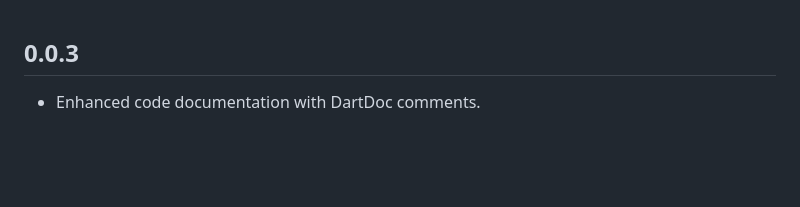
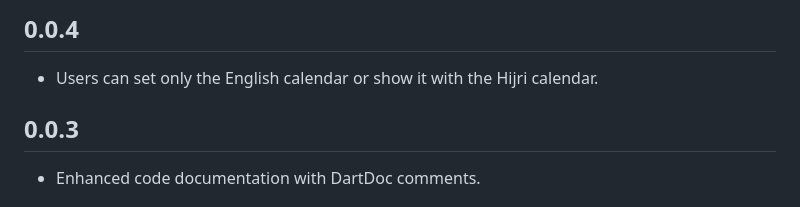
Before and after one commit to DevCodeSpace/islamic_hijri_calendar, a Markdown page: CHANGELOG.md, the part around the change. Rendered like a GitHub page; blank space fills up the shorter version.

```diff
--- a/CHANGELOG.md
+++ b/CHANGELOG.md
@@ -1,3 +1,7 @@
+## 0.0.4
+
+* Users can set only the English calendar or show it with the Hijri calendar.
+
 ## 0.0.3
 
 * Enhanced code documentation with DartDoc comments.
```
Also changed, not shown: README.md (+4 -1 lines), assets/banner1.png, 9 other files.
